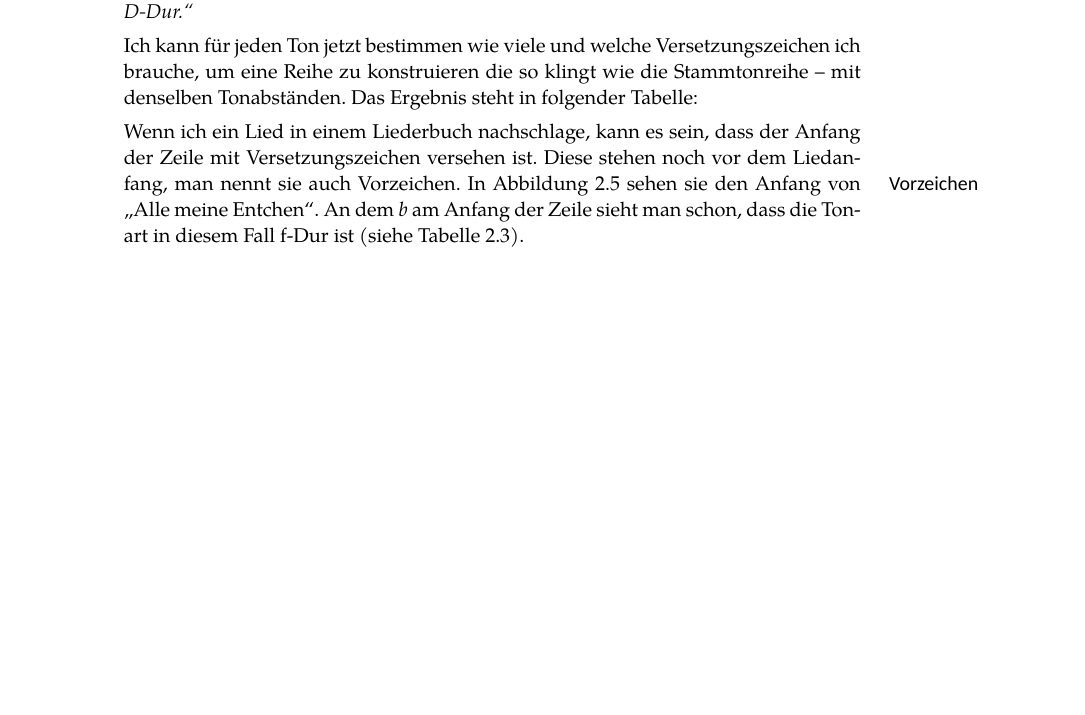
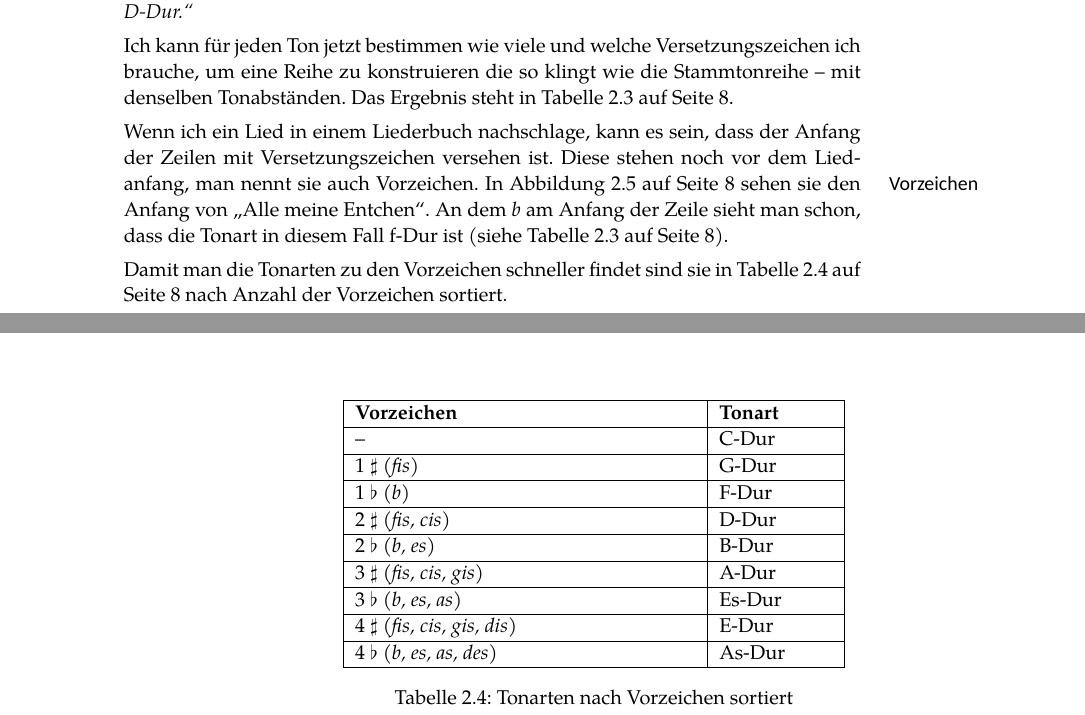
Before and after one commit to kowsoleea/sps2pruefung, a LaTeX document (main.tex): part of page 7 of 22 before the commit and two parts of pages 7 and 8 of 24 after it, the two joined at a grey line, cut so that both start at the same text, the shorter picture padded with empty space. Compiled offline with XeLaTeX; a missing font is replaced by an installed copy or a similar font.

Commit message:
Kapitel Tonarten vorläufig fertig

```diff
--- a/main.tex
+++ b/main.tex
@@ -337,7 +337,8 @@ ist dieses Lied auf der Tonreihe (Tonleiter) von d aufgebaut. Das Lied hat als \
 
 Ich kann für jeden Ton jetzt bestimmen wie viele und welche Versetzungszeichen ich brauche, um eine
 Reihe zu konstruieren die so klingt wie die Stammtonreihe -- mit denselben Tonabständen. Das
-Ergebnis steht in folgender Tabelle:
+Ergebnis steht in \autoref{tonarten1} auf \autopageref{tonarten1}.
+
 \begin{table}[!ht]
 	\centering
 	\begin{tabular}{|p{15mm}|p{80mm}|}
@@ -367,13 +368,46 @@ Ergebnis steht in folgender Tabelle:
 	\label{tonarten1}
 \end{table}
 
-Wenn ich ein Lied in einem Liederbuch nachschlage, kann es sein, dass der Anfang der Zeile
+Wenn ich ein Lied in einem Liederbuch nachschlage, kann es sein, dass der Anfang der Zeilen
 mit Versetzungszeichen versehen ist. Diese stehen noch vor dem Liedanfang, man nennt sie auch
-Vorzeichen.\comment{Vorzeichen} In \autoref{entchen}  sehen sie den Anfang von "`Alle meine Entchen"'.
+Vorzeichen.\comment{Vorzeichen} In \autoref{entchen} auf \autopageref{entchen}
+sehen sie den Anfang von "`Alle meine Entchen"'.
 An dem \emph{b} am Anfang der Zeile sieht man schon, dass die Tonart in diesem Fall f-Dur ist
-(siehe \autoref{tonarten1}).
+(siehe \autoref{tonarten1} auf \autopageref{tonarten1}).
 
 \image{lilypond/allemeineentchen.png}{Der Anfang von "`Alle meine Entchen"'}{entchen}{12}
+
+Damit man die Tonarten zu den Vorzeichen schneller findet sind sie in \autoref{tonarten2}
+auf \autopageref{tonarten2} nach Anzahl der Vorzeichen sortiert.
+
+\begin{table}[!ht]
+	\centering
+	\begin{tabular}{|p{60mm}|p{20mm}|}
+		\hline
+		\textbf{Vorzeichen} & \textbf{Tonart}\\
+		\hline
+		-- & C-Dur\\
+		\hline
+		1 $\sharp$ (\emph{fis}) & G-Dur\\
+		\hline
+		1 $\flat$ (\emph{b}) & F-Dur\\
+		\hline
+		2 $\sharp$ (\emph{fis, cis}) & D-Dur\\
+		\hline
+		2 $\flat$ (\emph{b, es}) & B-Dur\\
+		\hline
+		3 $\sharp$ (\emph{fis, cis, gis}) & A-Dur\\
+		\hline
+		3 $\flat$ (\emph{b, es, as}) & Es-Dur\\
+		\hline
+		4 $\sharp$ (\emph{fis, cis, gis, dis}) & E-Dur\\
+		\hline
+		4 $\flat$ (\emph{b, es, as, des}) & As-Dur\\
+		\hline
+	\end{tabular}
+	\caption{Tonarten nach Vorzeichen sortiert}
+	\label{tonarten2}
+\end{table}
 
 \chapter{Rhythmus}
 \section{Notenwerte}
```
Also changed, not shown: main.tex (19 more changed lines), 1 other file.
